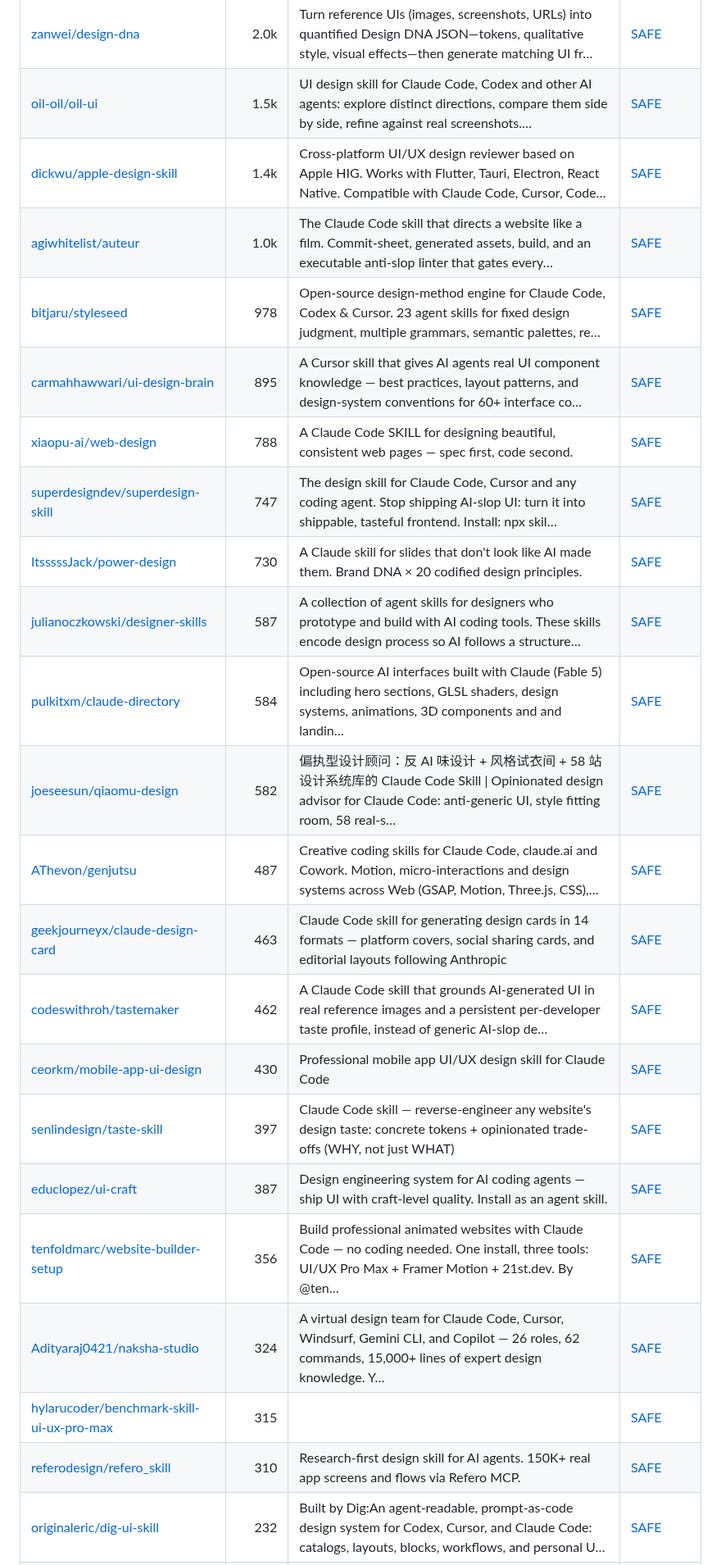
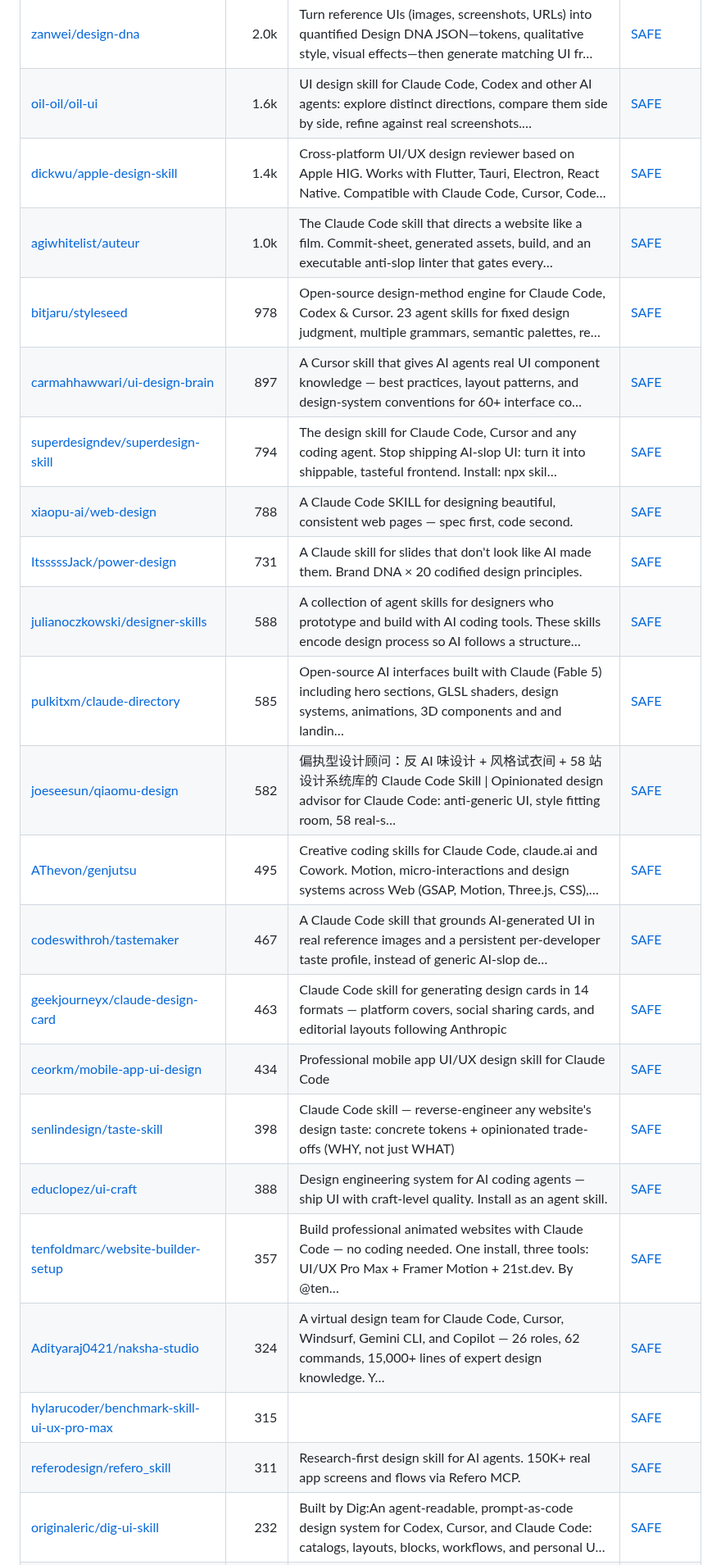
Before and after one commit to zhuyansen/awesome-claude-design-skills, a Markdown page: README.md, the part around one of its changes. Shown at 82% size. Drawn GitHub-style.

```diff
--- a/README.md
+++ b/README.md
@@ -110,27 +110,27 @@ On 2026-10-10 we ran 10 of these skills. Each built the same landing page twice
 | [bergside/typeui](https://github.com/bergside/typeui) | 2.1k | Build better UI with AI | [SAFE](https://agentskillshub.top/skill/bergside/typeui/?utm_source=github&utm_medium=awesome-list) |
 | [Trystan-SA/claude-design-system-prompt](https://github.com/Trystan-SA/claude-design-system-prompt) | 2.0k | Reverse-engineered system prompt and skill library that turns an LLM into an opinionated, accessibility-aware, AI-slop-resistant design collaborator. | [SAFE](https://agentskillshub.top/skill/Trystan-SA/claude-design-system-prompt/?utm_source=github&utm_medium=awesome-list) |
 | [zanwei/design-dna](https://github.com/zanwei/design-dna) | 2.0k | Turn reference UIs (images, screenshots, URLs) into quantified Design DNA JSON—tokens, qualitative style, visual effects—then generate matching UI fr… | [SAFE](https://agentskillshub.top/skill/zanwei/design-dna/?utm_source=github&utm_medium=awesome-list) |
-| [oil-oil/oil-ui](https://github.com/oil-oil/oil-ui) | 1.5k | UI design skill for Claude Code, Codex and other AI agents: explore distinct directions, compare them side by side, refine against real screenshots.… | [SAFE](https://agentskillshub.top/skill/oil-oil/oil-ui/?utm_source=github&utm_medium=awesome-list) |
+| [oil-oil/oil-ui](https://github.com/oil-oil/oil-ui) | 1.6k | UI design skill for Claude Code, Codex and other AI agents: explore distinct directions, compare them side by side, refine against real screenshots.… | [SAFE](https://agentskillshub.top/skill/oil-oil/oil-ui/?utm_source=github&utm_medium=awesome-list) |
 | [dickwu/apple-design-skill](https://github.com/dickwu/apple-design-skill) | 1.4k | Cross-platform UI/UX design reviewer based on Apple HIG. Works with Flutter, Tauri, Electron, React Native. Compatible with Claude Code, Cursor, Code… | [SAFE](https://agentskillshub.top/skill/dickwu/apple-design-skill/?utm_source=github&utm_medium=awesome-list) |
 | [agiwhitelist/auteur](https://github.com/agiwhitelist/auteur) | 1.0k | The Claude Code skill that directs a website like a film. Commit-sheet, generated assets, build, and an executable anti-slop linter that gates every… | [SAFE](https://agentskillshub.top/skill/agiwhitelist/auteur/?utm_source=github&utm_medium=awesome-list) |
 | [bitjaru/styleseed](https://github.com/bitjaru/styleseed) | 978 | Open-source design-method engine for Claude Code, Codex & Cursor. 23 agent skills for fixed design judgment, multiple grammars, semantic palettes, re… | [SAFE](https://agentskillshub.top/skill/bitjaru/styleseed/?utm_source=github&utm_medium=awesome-list) |
-| [carmahhawwari/ui-design-brain](https://github.com/carmahhawwari/ui-design-brain) | 895 | A Cursor skill that gives AI agents real UI component knowledge — best practices, layout patterns, and design-system conventions for 60+ interface co… | [SAFE](https://agentskillshub.top/skill/carmahhawwari/ui-design-brain/?utm_source=github&utm_medium=awesome-list) |
+| [carmahhawwari/ui-design-brain](https://github.com/carmahhawwari/ui-design-brain) | 897 | A Cursor skill that gives AI agents real UI component knowledge — best practices, layout patterns, and design-system conventions for 60+ interface co… | [SAFE](https://agentskillshub.top/skill/carmahhawwari/ui-design-brain/?utm_source=github&utm_medium=awesome-list) |
+| [superdesigndev/superdesign-skill](https://github.com/superdesigndev/superdesign-skill) | 794 | The design skill for Claude Code, Cursor and any coding agent. Stop shipping AI-slop UI: turn it into shippable, tasteful frontend. Install: npx skil… | [SAFE](https://agentskillshub.top/skill/superdesigndev/superdesign-skill/?utm_source=github&utm_medium=awesome-list) |
 | [xiaopu-ai/web-design](https://github.com/xiaopu-ai/web-design) | 788 | A Claude Code SKILL for designing beautiful, consistent web pages — spec first, code second. | [SAFE](https://agentskillshub.top/skill/xiaopu-ai/web-design/?utm_source=github&utm_medium=awesome-list) |
-| [superdesigndev/superdesign-skill](https://github.com/superdesigndev/superdesign-skill) | 747 | The design skill for Claude Code, Cursor and any coding agent. Stop shipping AI-slop UI: turn it into shippable, tasteful frontend. Install: npx skil… | [SAFE](https://agentskillshub.top/skill/superdesigndev/superdesign-skill/?utm_source=github&utm_medium=awesome-list) |
-| [ItsssssJack/power-design](https://github.com/ItsssssJack/power-design) | 730 | A Claude skill for slides that don't look like AI made them. Brand DNA × 20 codified design principles. | [SAFE](https://agentskillshub.top/skill/ItsssssJack/power-design/?utm_source=github&utm_medium=awesome-list) |
-| [julianoczkowski/designer-skills](https://github.com/julianoczkowski/designer-skills) | 587 | A collection of agent skills for designers who prototype and build with AI coding tools. These skills encode design process so AI follows a structure… | [SAFE](https://agentskillshub.top/skill/julianoczkowski/designer-skills/?utm_source=github&utm_medium=awesome-list) |
-| [pulkitxm/claude-directory](https://github.com/pulkitxm/claude-directory) | 584 | Open-source AI interfaces built with Claude (Fable 5) including hero sections, GLSL shaders, design systems, animations, 3D components and and landin… | [SAFE](https://agentskillshub.top/skill/pulkitxm/claude-directory/?utm_source=github&utm_medium=awesome-list) |
+| [ItsssssJack/power-design](https://github.com/ItsssssJack/power-design) | 731 | A Claude skill for slides that don't look like AI made them. Brand DNA × 20 codified design principles. | [SAFE](https://agentskillshub.top/skill/ItsssssJack/power-design/?utm_source=github&utm_medium=awesome-list) |
+| [julianoczkowski/designer-skills](https://github.com/julianoczkowski/designer-skills) | 588 | A collection of agent skills for designers who prototype and build with AI coding tools. These skills encode design process so AI follows a structure… | [SAFE](https://agentskillshub.top/skill/julianoczkowski/designer-skills/?utm_source=github&utm_medium=awesome-list) |
+| [pulkitxm/claude-directory](https://github.com/pulkitxm/claude-directory) | 585 | Open-source AI interfaces built with Claude (Fable 5) including hero sections, GLSL shaders, design systems, animations, 3D components and and landin… | [SAFE](https://agentskillshub.top/skill/pulkitxm/claude-directory/?utm_source=github&utm_medium=awesome-list) |
 | [joeseesun/qiaomu-design](https://github.com/joeseesun/qiaomu-design) | 582 | 偏执型设计顾问：反 AI 味设计 + 风格试衣间 + 58 站设计系统库的 Claude Code Skill \| Opinionated design advisor for Claude Code: anti-generic UI, style fitting room, 58 real-s… | [SAFE](https://agentskillshub.top/skill/joeseesun/qiaomu-design/?utm_source=github&utm_medium=awesome-list) |
-| [AThevon/genjutsu](https://github.com/AThevon/genjutsu) | 487 | Creative coding skills for Claude Code, claude.ai and Cowork. Motion, micro-interactions and design systems across Web (GSAP, Motion, Three.js, CSS),… | [SAFE](https://agentskillshub.top/skill/AThevon/genjutsu/?utm_source=github&utm_medium=awesome-list) |
+| [AThevon/genjutsu](https://github.com/AThevon/genjutsu) | 495 | Creative coding skills for Claude Code, claude.ai and Cowork. Motion, micro-interactions and design systems across Web (GSAP, Motion, Three.js, CSS),… | [SAFE](https://agentskillshub.top/skill/AThevon/genjutsu/?utm_source=github&utm_medium=awesome-list) |
+| [codeswithroh/tastemaker](https://github.com/codeswithroh/tastemaker) | 467 | A Claude Code skill that grounds AI-generated UI in real reference images and a persistent per-developer taste profile, instead of generic AI-slop de… | [SAFE](https://agentskillshub.top/skill/codeswithroh/tastemaker/?utm_source=github&utm_medium=awesome-list) |
 | [geekjourneyx/claude-design-card](https://github.com/geekjourneyx/claude-design-card) | 463 | Claude Code skill for generating design cards in 14 formats — platform covers, social sharing cards, and editorial layouts following Anthropic | [SAFE](https://agentskillshub.top/skill/geekjourneyx/claude-design-card/?utm_source=github&utm_medium=awesome-list) |
-| [codeswithroh/tastemaker](https://github.com/codeswithroh/tastemaker) | 462 | A Claude Code skill that grounds AI-generated UI in real reference images and a persistent per-developer taste profile, instead of generic AI-slop de… | [SAFE](https://agentskillshub.top/skill/codeswithroh/tastemaker/?utm_source=github&utm_medium=awesome-list) |
-| [ceorkm/mobile-app-ui-design](https://github.com/ceorkm/mobile-app-ui-design) | 430 | Professional mobile app UI/UX design skill for Claude Code | [SAFE](https://agentskillshub.top/skill/ceorkm/mobile-app-ui-design/?utm_source=github&utm_medium=awesome-list) |
-| [senlindesign/taste-skill](https://github.com/senlindesign/taste-skill) | 397 | Claude Code skill — reverse-engineer any website's design taste: concrete tokens + opinionated trade-offs (WHY, not just WHAT) | [SAFE](https://agentskillshub.top/skill/senlindesign/taste-skill/?utm_source=github&utm_medium=awesome-list) |
-| [educlopez/ui-craft](https://github.com/educlopez/ui-craft) | 387 | Design engineering system for AI coding agents — ship UI with craft-level quality. Install as an agent skill. | [SAFE](https://agentskillshub.top/skill/educlopez/ui-craft/?utm_source=github&utm_medium=awesome-list) |
-| [tenfoldmarc/website-builder-setup](https://github.com/tenfoldmarc/website-builder-setup) | 356 | Build professional animated websites with Claude Code — no coding needed. One install, three tools: UI/UX Pro Max + Framer Motion + 21st.dev. By @ten… | [SAFE](https://agentskillshub.top/skill/tenfoldmarc/website-builder-setup/?utm_source=github&utm_medium=awesome-list) |
+| [ceorkm/mobile-app-ui-design](https://github.com/ceorkm/mobile-app-ui-design) | 434 | Professional mobile app UI/UX design skill for Claude Code | [SAFE](https://agentskillshub.top/skill/ceorkm/mobile-app-ui-design/?utm_source=github&utm_medium=awesome-list) |
+| [senlindesign/taste-skill](https://github.com/senlindesign/taste-skill) | 398 | Claude Code skill — reverse-engineer any website's design taste: concrete tokens + opinionated trade-offs (WHY, not just WHAT) | [SAFE](https://agentskillshub.top/skill/senlindesign/taste-skill/?utm_source=github&utm_medium=awesome-list) |
+| [educlopez/ui-craft](https://github.com/educlopez/ui-craft) | 388 | Design engineering system for AI coding agents — ship UI with craft-level quality. Install as an agent skill. | [SAFE](https://agentskillshub.top/skill/educlopez/ui-craft/?utm_source=github&utm_medium=awesome-list) |
+| [tenfoldmarc/website-builder-setup](https://github.com/tenfoldmarc/website-builder-setup) | 357 | Build professional animated websites with Claude Code — no coding needed. One install, three tools: UI/UX Pro Max + Framer Motion + 21st.dev. By @ten… | [SAFE](https://agentskillshub.top/skill/tenfoldmarc/website-builder-setup/?utm_source=github&utm_medium=awesome-list) |
 | [Adityaraj0421/naksha-studio](https://github.com/Adityaraj0421/naksha-studio) | 324 | A virtual design team for Claude Code, Cursor, Windsurf, Gemini CLI, and Copilot — 26 roles, 62 commands, 15,000+ lines of expert design knowledge. Y… | [SAFE](https://agentskillshub.top/skill/Adityaraj0421/naksha-studio/?utm_source=github&utm_medium=awesome-list) |
 | [hylarucoder/benchmark-skill-ui-ux-pro-max](https://github.com/hylarucoder/benchmark-skill-ui-ux-pro-max) | 315 |  | [SAFE](https://agentskillshub.top/skill/hylarucoder/benchmark-skill-ui-ux-pro-max/?utm_source=github&utm_medium=awesome-list) |
-| [referodesign/refero_skill](https://github.com/referodesign/refero_skill) | 310 | Research-first design skill for AI agents. 150K+ real app screens and flows via Refero MCP. | [SAFE](https://agentskillshub.top/skill/referodesign/refero_skill/?utm_source=github&utm_medium=awesome-list) |
+| [referodesign/refero_skill](https://github.com/referodesign/refero_skill) | 311 | Research-first design skill for AI agents. 150K+ real app screens and flows via Refero MCP. | [SAFE](https://agentskillshub.top/skill/referodesign/refero_skill/?utm_source=github&utm_medium=awesome-list) |
 | [originaleric/dig-ui-skill](https://github.com/originaleric/dig-ui-skill) | 232 | Built by Dig:An agent-readable, prompt-as-code design system for Codex, Cursor, and Claude Code: catalogs, layouts, blocks, workflows, and personal U… | [SAFE](https://agentskillshub.top/skill/originaleric/dig-ui-skill/?utm_source=github&utm_medium=awesome-list) |
 | [Nutlope/variate](https://github.com/Nutlope/variate) | 212 | A compact design skill that generates four design variations of a component to iterate better on your UIs. A skill for Claude Code, Codex CLI, and op… | [SAFE](https://agentskillshub.top/skill/Nutlope/variate/?utm_source=github&utm_medium=awesome-list) |
 | [Wholiver/swiftui-design-skill](https://github.com/Wholiver/swiftui-design-skill) | 208 | SwiftUI Front-End Design Skills — Six Ironclad Rules Against AI Sloppiness, Design Direction Consulting, Brand Asset Guidelines, and Five-Dimensional… | [SAFE](https://agentskillshub.top/skill/Wholiver/swiftui-design-skill/?utm_source=github&utm_medium=awesome-list) |
```
Also changed, not shown: other parts of README.md (+51 -49 lines), README.zh-CN.md (+64 -62 lines), assets/previews/NOTICE.md (+1 -0 lines), assets/previews/yckonnnnn__zack-design-skills.jpg (added), 2 other files.
